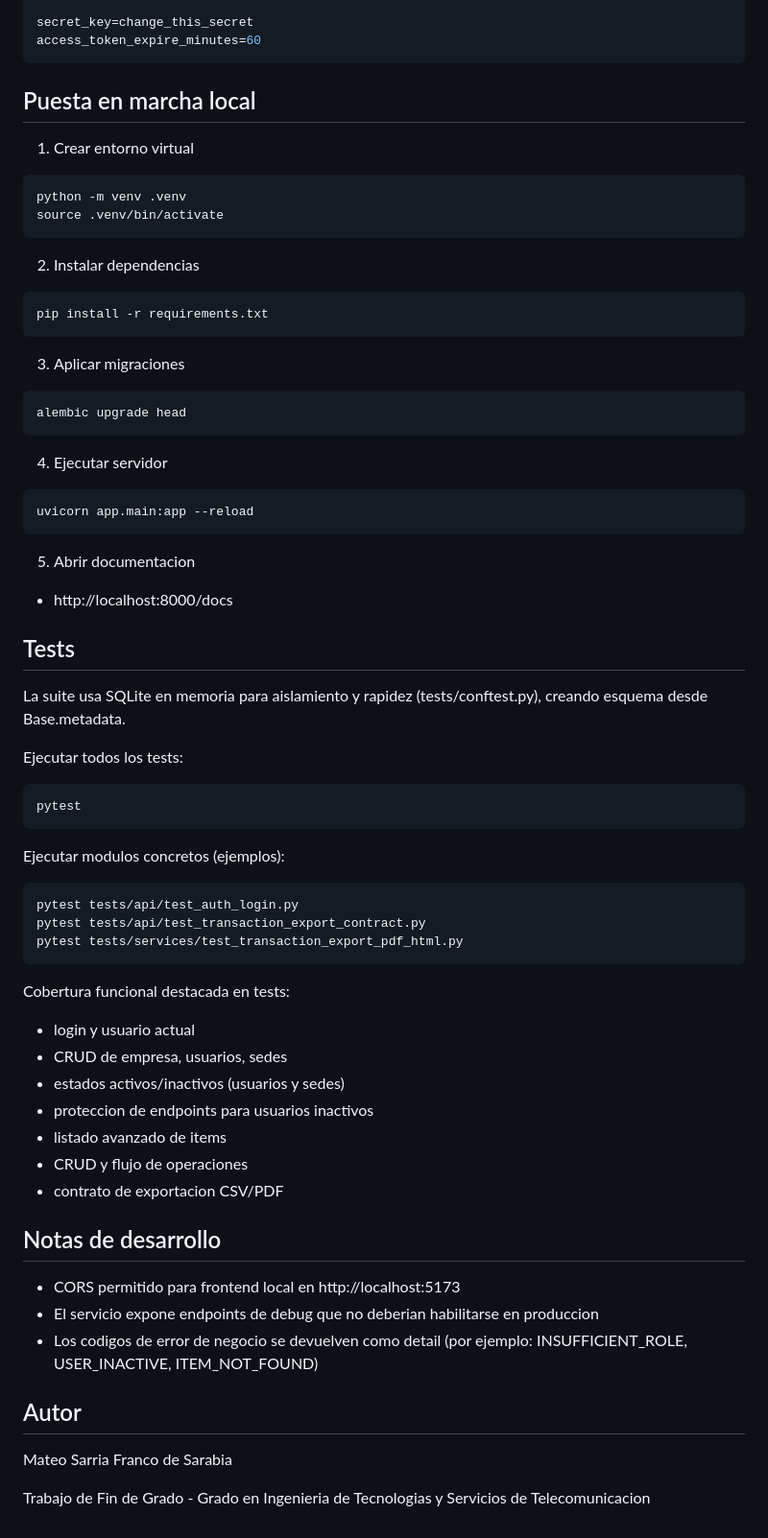
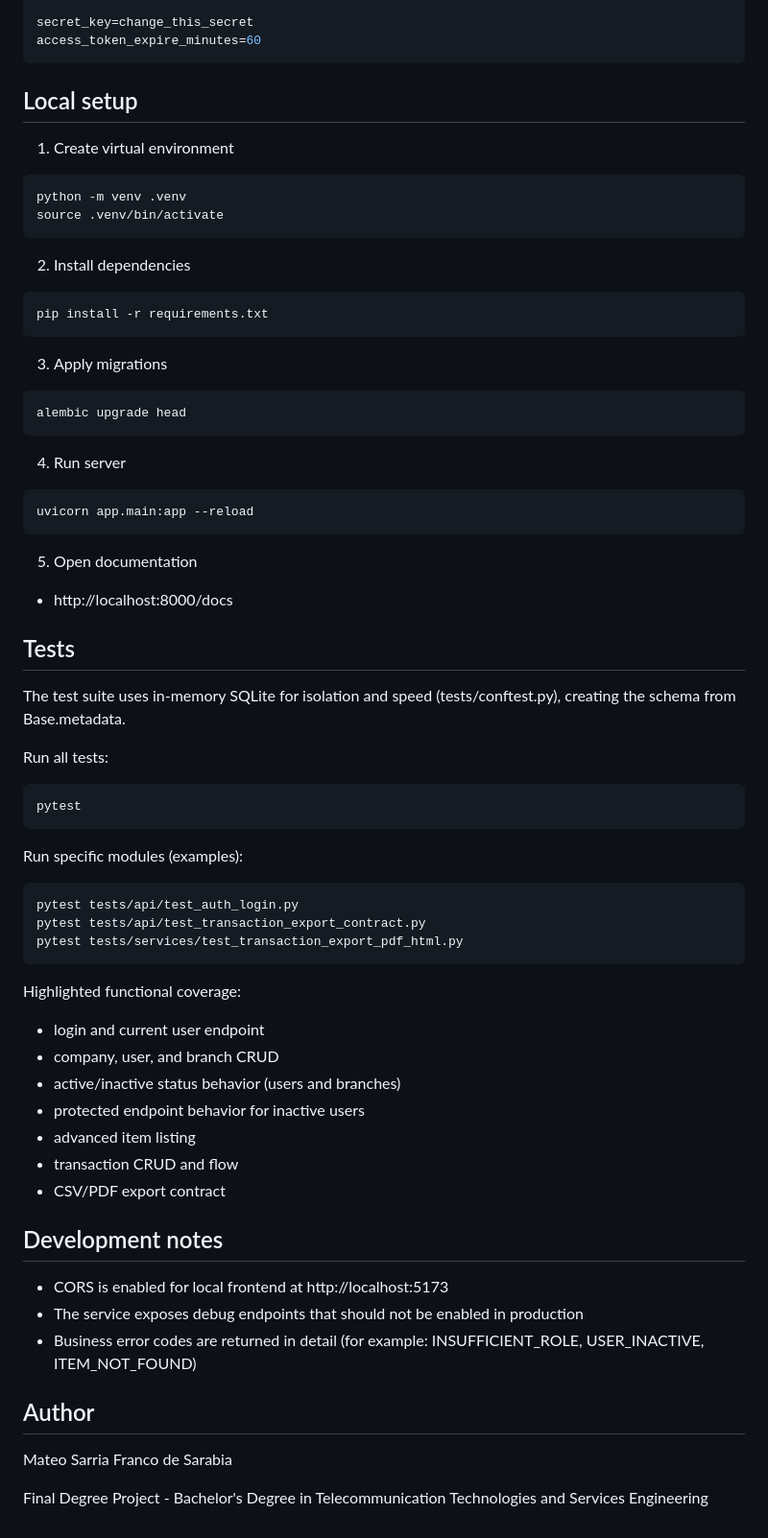
Before and after one commit to SarriaMateo/tfg-backend, a Markdown page: README.md, the part around one of its changes. Shown at 96% size. GitHub-like rendering.

````diff
--- a/README.md
+++ b/README.md
@@ -216,48 +218,48 @@ secret_key=change_this_secret
 access_token_expire_minutes=60
 ```
 
-## Puesta en marcha local
+## Local setup
 
-1. Crear entorno virtual
+1. Create virtual environment
 
 ```bash
 python -m venv .venv
 source .venv/bin/activate
 ```
 
-2. Instalar dependencias
+2. Install dependencies
 
 ```bash
 pip install -r requirements.txt
 ```
 
-3. Aplicar migraciones
+3. Apply migrations
 
 ```bash
 alembic upgrade head
 ```
 
-4. Ejecutar servidor
+4. Run server
 
 ```bash
 uvicorn app.main:app --reload
 ```
 
-5. Abrir documentacion
+5. Open documentation
 
 - http://localhost:8000/docs
 
 ## Tests
 
-La suite usa SQLite en memoria para aislamiento y rapidez (tests/conftest.py), creando esquema desde Base.metadata.
+The test suite uses in-memory SQLite for isolation and speed (tests/conftest.py), creating the schema from Base.metadata.
 
-Ejecutar todos los tests:
+Run all tests:
 
 ```bash
 pytest
 ```
 
-Ejecutar modulos concretos (ejemplos):
+Run specific modules (examples):
 
 ```bash
 pytest tests/api/test_auth_login.py
@@ -265,24 +267,24 @@ pytest tests/api/test_transaction_export_contract.py
 pytest tests/services/test_transaction_export_pdf_html.py
 ```
 
-Cobertura funcional destacada en tests:
+Highlighted functional coverage:
 
-- login y usuario actual
-- CRUD de empresa, usuarios, sedes
-- estados activos/inactivos (usuarios y sedes)
-- proteccion de endpoints para usuarios inactivos
-- listado avanzado de items
-- CRUD y flujo de operaciones
-- contrato de exportacion CSV/PDF
+- login and current user endpoint
+- company, user, and branch CRUD
+- active/inactive status behavior (users and branches)
+- protected endpoint behavior for inactive users
+- advanced item listing
+- transaction CRUD and flow
+- CSV/PDF export contract
 
-## Notas de desarrollo
+## Development notes
 
-- CORS permitido para frontend local en http://localhost:5173
-- El servicio expone endpoints de debug que no deberian habilitarse en produccion
-- Los codigos de error de negocio se devuelven como detail (por ejemplo: INSUFFICIENT_ROLE, USER_INACTIVE, ITEM_NOT_FOUND)
+- CORS is enabled for local frontend at http://localhost:5173
+- The service exposes debug endpoints that should not be enabled in production
+- Business error codes are returned in detail (for example: INSUFFICIENT_ROLE, USER_INACTIVE, ITEM_NOT_FOUND)
 
-## Autor
+## Author
 
 Mateo Sarria Franco de Sarabia
 
-Trabajo de Fin de Grado - Grado en Ingenieria de Tecnologias y Servicios de Telecomunicacion
+Final Degree Project - Bachelor's Degree in Telecommunication Technologies and Services Engineering
````
Also changed, not shown: other parts of README.md (+129 -127 lines), README-es.md (added, +290 -0 lines).
